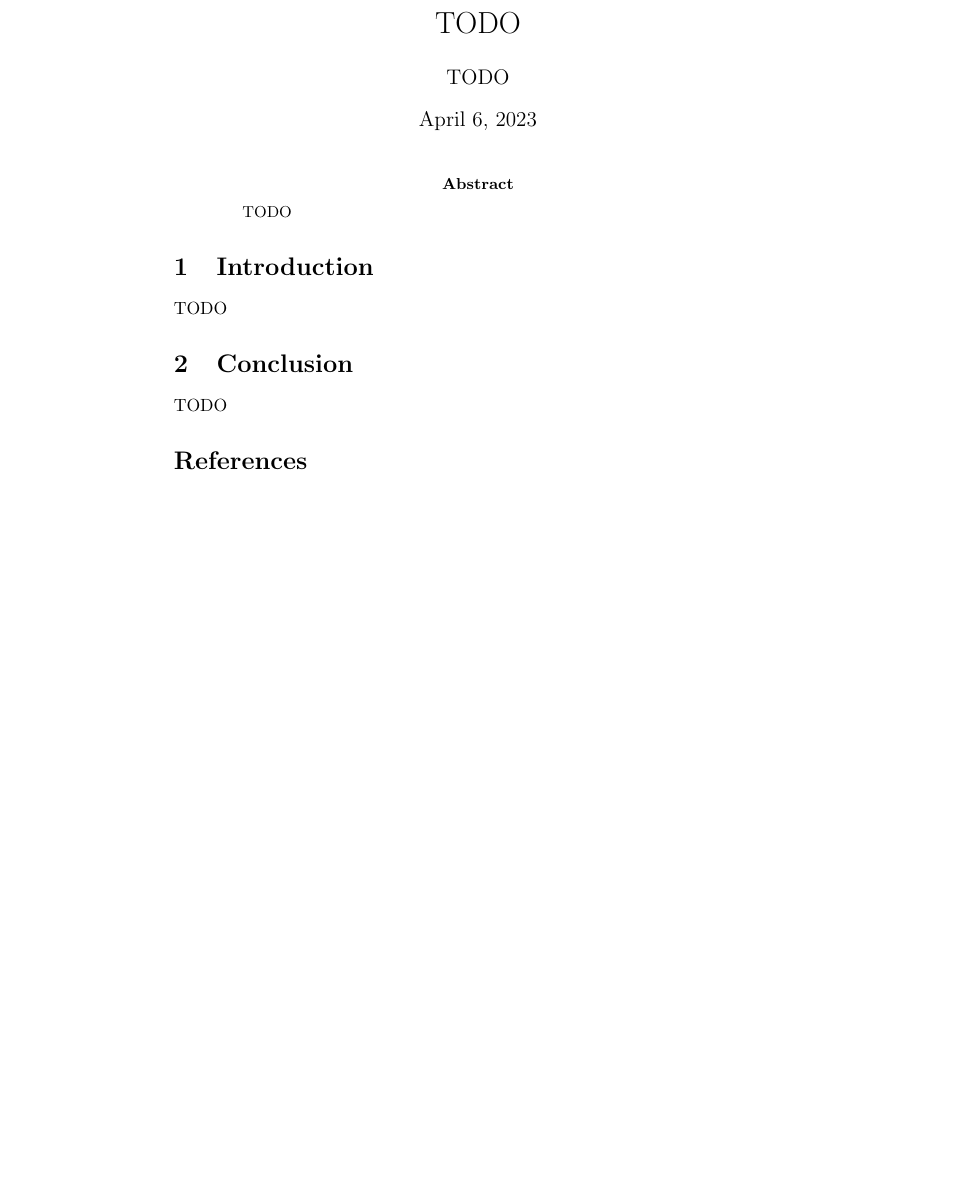
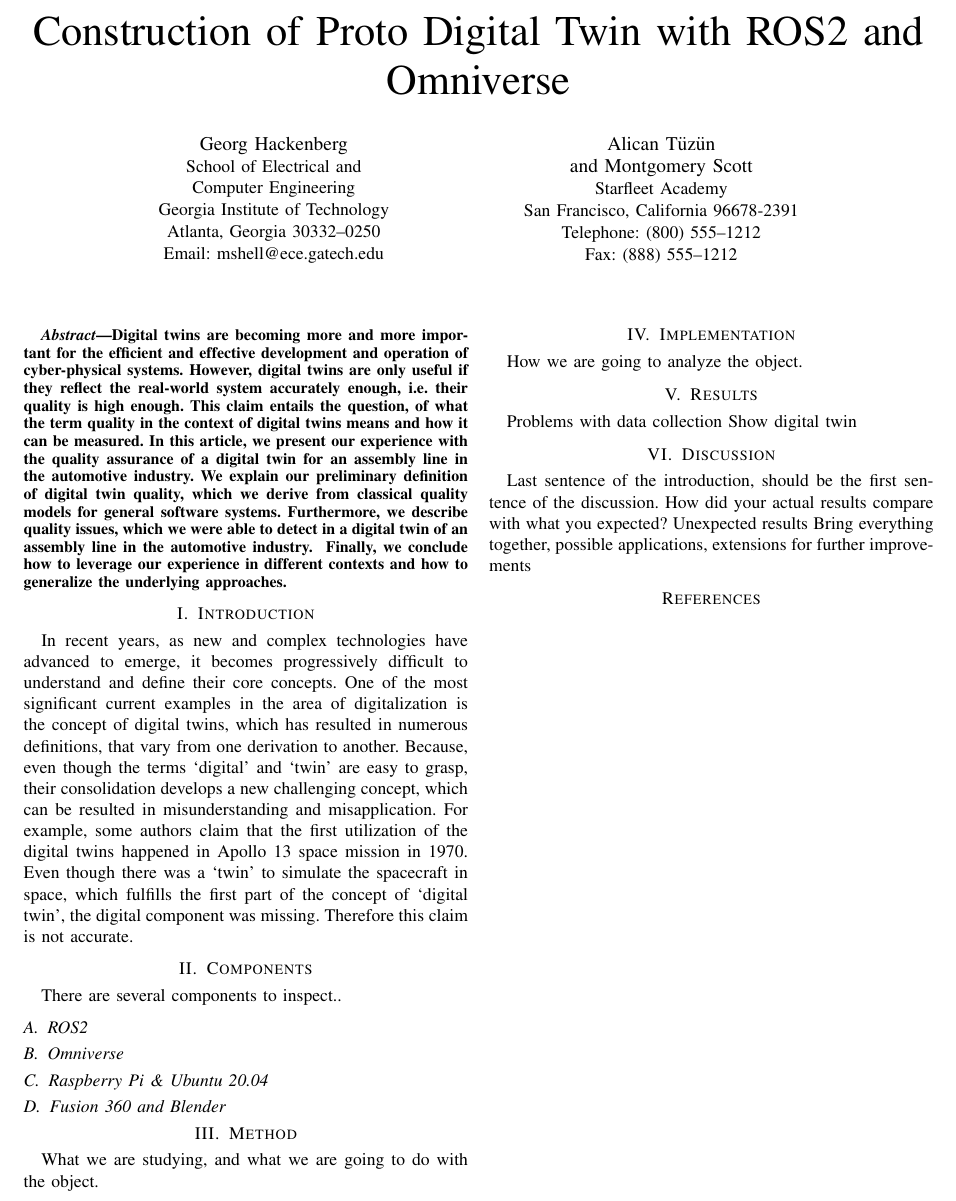
Before and after one commit to ghackenberg/digital-twin-quality, a LaTeX paper (manuscripts/paper-2/main.tex): part of the page, cut at the place of the change, the shorter picture padded with empty space. Compiled offline with pdfLaTeX.

Commit message:
Init Commit

```diff
--- a/manuscripts/paper-2/main.tex
+++ b/manuscripts/paper-2/main.tex
@@ -2,22 +6,57 @@
 
 \begin{document}
 
-    \title{TODO}
-    \author{TODO}
+    \title{Construction of Proto Digital Twin with ROS2 and Omniverse}
+    \author{\IEEEauthorblockN{Georg Hackenberg}
+    \IEEEauthorblockA{School of Electrical and\\ Computer Engineering\\ Georgia Institute of Technology\\ Atlanta, Georgia 30332--0250\\ Email: mshell@ece.gatech.edu}
+    \and
+    \IEEEauthorblockN{Alican Tüzün\\ and Montgomery Scott}
+    \IEEEauthorblockA{Starfleet Academy\\ San Francisco, California 96678-2391\\ Telephone: (800) 555--1212\\ Fax: (888) 555--1212}}
+
     \maketitle
 
     \begin{abstract}
-        TODO
+        Digital twins are becoming more and more important for the efficient and effective development and operation of cyber-physical systems.
+        However, digital twins are only useful if they reflect the real-world system accurately enough, i.e. their quality is high enough.
+        This claim entails the question, of what the term quality in the context of digital twins means and how it can be measured.
+        In this article, we present our experience with the quality assurance of a digital twin for an assembly line in the automotive industry.
+        We explain our preliminary definition of digital twin quality, which we derive from classical quality models for general software systems.
+        Furthermore, we describe quality issues, which we were able to detect in a digital twin of an assembly line in the automotive industry. \
+        Finally, we conclude how to leverage our experience in different contexts and how to generalize the underlying approaches.
     \end{abstract}
 
-    \section{Introduction}
-    \label{section:introduction}
-    TODO
+    \section{Introduction}\label{section:introduction}
+    In recent years, as new and complex technologies have advanced to emerge, it becomes progressively
+    difficult to understand and define their core concepts. One of the most significant current examples in the
+    area of digitalization is the concept of digital twins, which has resulted in numerous definitions, that vary
+    from one derivation to another. Because, even though the terms `digital' and `twin' are easy to grasp,  their
+    consolidation develops a new challenging concept, which can be resulted in misunderstanding and misapplication. For example,
+    some authors claim that the first utilization of the digital twins
+    happened in Apollo 13 space mission in 1970.
+    Even though there was a `twin'  to simulate the spacecraft in space, which fulfills the first part of the concept of
+    `digital twin', the digital component was missing. Therefore this claim is not accurate.
 
-    \section{Conclusion}
-    \label{section:conclusion}
-    TODO
 
+
+    \section{Components}\label{section:components}
+    There are several components to inspect..
+
+    \subsection{ROS2}\label{section:ros2}
+    \subsection{Omniverse}\label{section:Omniverse}
+    \subsection{Raspberry Pi \& Ubuntu 20.04}\label{section:RaspberryPi}
+    \subsection{Fusion 360 and Blender}\label{section:Fusion360}
+    \section{Method}\label{section:method}
+    What we are studying, and what we are going to do with the object.
+    \section{Implementation}\label{section:implementation}
+    How we are going to analyze the object.
+    \section{Results}\label{section:results}
+    Problems with data collection
+    Show digital twin
+    \section{Discussion}\label{section:discussion}
+    Last sentence of the introduction, should be the first sentence of the discussion.
+    How did your actual results compare with what you expected?
+    Unexpected results
+    Bring everything together, possible applications, extensions for further improvements
     \bibliography{main}
     \bibliographystyle{plain}
 
```
Also changed, not shown: manuscripts/paper-2/main.tex (6 more changed lines).
